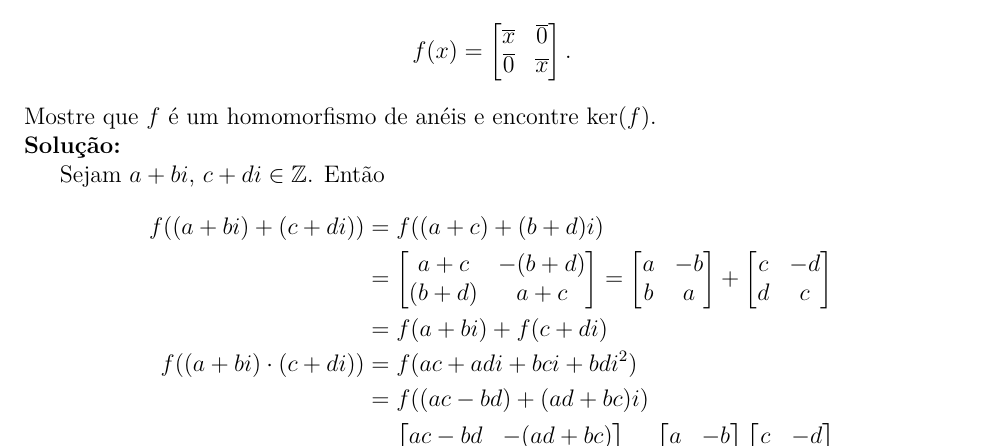
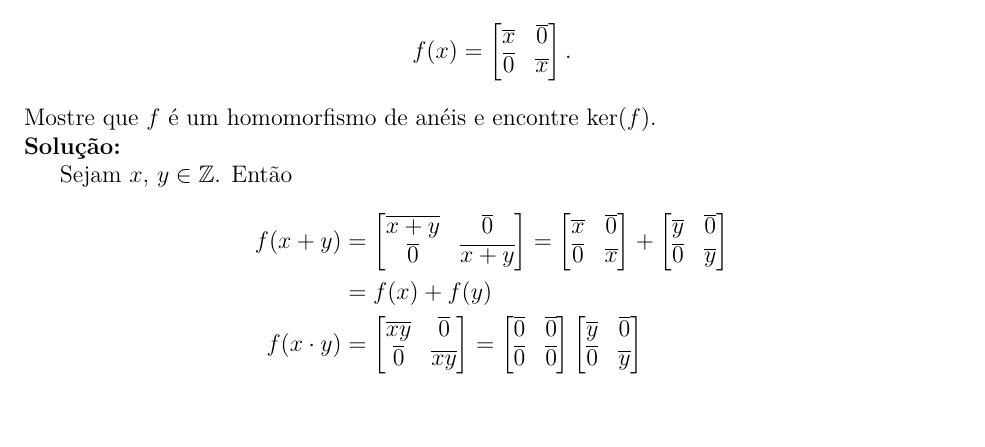
Before and after one commit to jfreitasunb/Algebra-1, a LaTeX problem sheet (testes/solucao-modulo-3-teste-2.tex): part of page 1 of 2, cut so that both start at the same text, the shorter picture padded with empty space. Compiled offline with XeLaTeX.

Commit message:
Solução do primeiro exercício.

```diff
--- a/testes/solucao-modulo-3-teste-2.tex
+++ b/testes/solucao-modulo-3-teste-2.tex
@@ -35,28 +35,28 @@ Mostre que $f$ \'e um homomorfismo de an\'eis e encontre $\ker(f)$.
 
 \noindent\textbf{Solu\c{c}\~ao:}
 
-Sejam $a + bi$, $c + di \in \z$. Ent\~ao
+Sejam $x$, $y \in \z$. Ent\~ao
 \begin{align*}
-	f((a + bi) + (c + di)) &= f((a + c) + (b + d)i) \\&= \begin{bmatrix}
-		a + c & -(b + d)\\
-		(b + d) & a + c
+	f(x + y) &= \begin{bmatrix}
+		\overline{x + y} & \overline{0}\\
+		\overline{0} & \overline{x + y}
 	\end{bmatrix} = \begin{bmatrix}
-		a & -b\\
-		b & a
+		\overline{x} & \overline{0}\\
+		\overline{0} & \overline{x}
 	\end{bmatrix} + \begin{bmatrix}
-		c & -d\\
-		d & c
-	\end{bmatrix}\\ &= f(a + bi) + f(c + di)\\
-	f((a + bi)\cdot (c + di)) &= f(ac + adi + bci + bdi^2) \\ &= f((ac - bd) + (ad + bc)i) \\ &= \begin{bmatrix}
-		ac - bd & -(ad + bc)\\
-		ad + bc & ac - bd
+		\overline{y} & \overline{0}\\
+		\overline{0} & \overline{y}
+	\end{bmatrix}\\ &= f(x) + f(y)\\
+	f(x\cdot y) &= \begin{bmatrix}
+		\overline{xy} & \overline{0}\\
+		\overline{0} & \overline{xy}
 	\end{bmatrix} = \begin{bmatrix}
-		a & -b\\
-		b & a
+		\overline{0} & \overline{0}\\
+		\overline{0} & \overline{0}
 	\end{bmatrix} \begin{bmatrix}
-		c & -d\\
-		d & c
-	\end{bmatrix}\\ &= f(a + bi)f(c + di)
+		\overline{y} & \overline{0}\\
+		\overline{0} & \overline{y}
+	\end{bmatrix}\\ &= f(x)f(y)
 \end{align*}
 Logo $f$ \'e um homomorfismo de an\'eis.
 
```
Also changed, not shown: testes/solucao-modulo-3-teste-2.tex (20 more changed lines).
